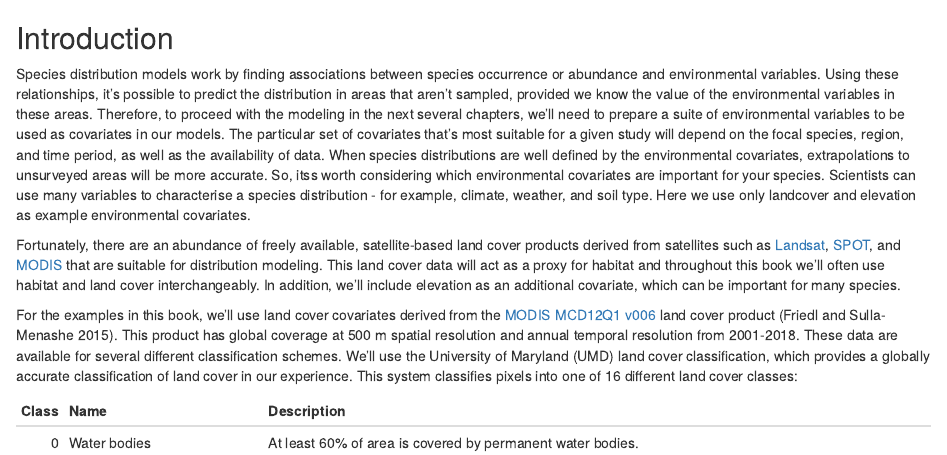
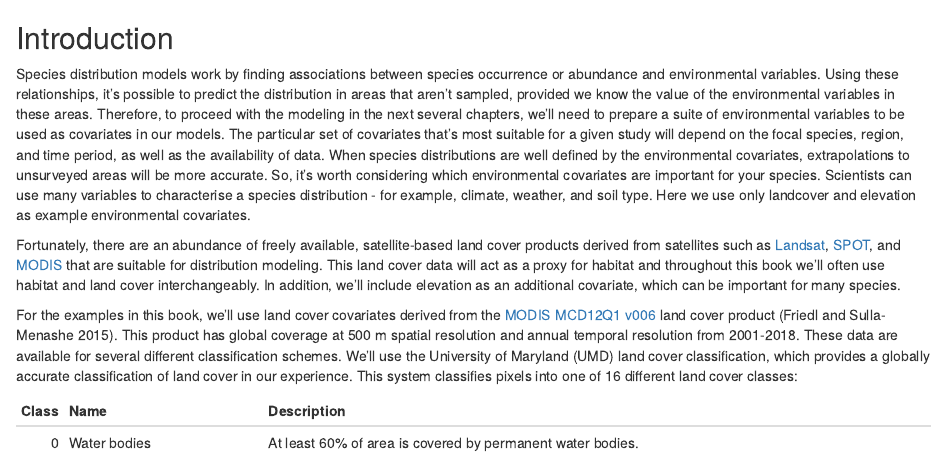
Before and after one commit to CornellLabofOrnithology/ebird-best-practices, an R Markdown document (03_covariates.Rmd): the page in a window 1100 px wide, from 60 px down. Rendered offline with R 4.5, knitr and Pandoc, with nearby package versions; some code elsewhere in the file could not run offline.

Commit message:
Update 03_covariates.Rmd
Fixed spelling error

```diff
--- a/03_covariates.Rmd
+++ b/03_covariates.Rmd
@@ -8,7 +8,7 @@ editor_options:
 
 ## Introduction {#covariates-intro}
 
-Species distribution models work by finding associations between species occurrence or abundance and environmental variables. Using these relationships, it's possible to predict the distribution in areas that aren't sampled, provided we know the value of the environmental variables in these areas. Therefore, to proceed with the modeling in the next several chapters, we'll need to prepare a suite of environmental variables to be used as covariates in our models. The particular set of covariates that's most suitable for a given study will depend on the focal species, region, and time period, as well as the availability of data. When species distributions are well defined by the environmental covariates, extrapolations to unsurveyed areas will be more accurate. So, itss worth considering which environmental covariates are important for your species. Scientists can use many variables to characterise a species distribution - for example, climate, weather, and soil type. Here we use only landcover and elevation as example environmental covariates.
+Species distribution models work by finding associations between species occurrence or abundance and environmental variables. Using these relationships, it's possible to predict the distribution in areas that aren't sampled, provided we know the value of the environmental variables in these areas. Therefore, to proceed with the modeling in the next several chapters, we'll need to prepare a suite of environmental variables to be used as covariates in our models. The particular set of covariates that's most suitable for a given study will depend on the focal species, region, and time period, as well as the availability of data. When species distributions are well defined by the environmental covariates, extrapolations to unsurveyed areas will be more accurate. So, it's worth considering which environmental covariates are important for your species. Scientists can use many variables to characterise a species distribution - for example, climate, weather, and soil type. Here we use only landcover and elevation as example environmental covariates.
 
 Fortunately, there are an abundance of freely available, satellite-based land cover products derived from satellites such as [Landsat](https://en.wikipedia.org/wiki/Landsat_program), [SPOT](https://en.wikipedia.org/wiki/SPOT_(satellite)), and [MODIS](https://en.wikipedia.org/wiki/Moderate_Resolution_Imaging_Spectroradiometer) that are suitable for distribution modeling. This land cover data will act as a proxy for habitat and throughout this book we'll often use habitat and land cover interchangeably. In addition, we'll include elevation as an additional covariate, which can be important for many species.
 
```
